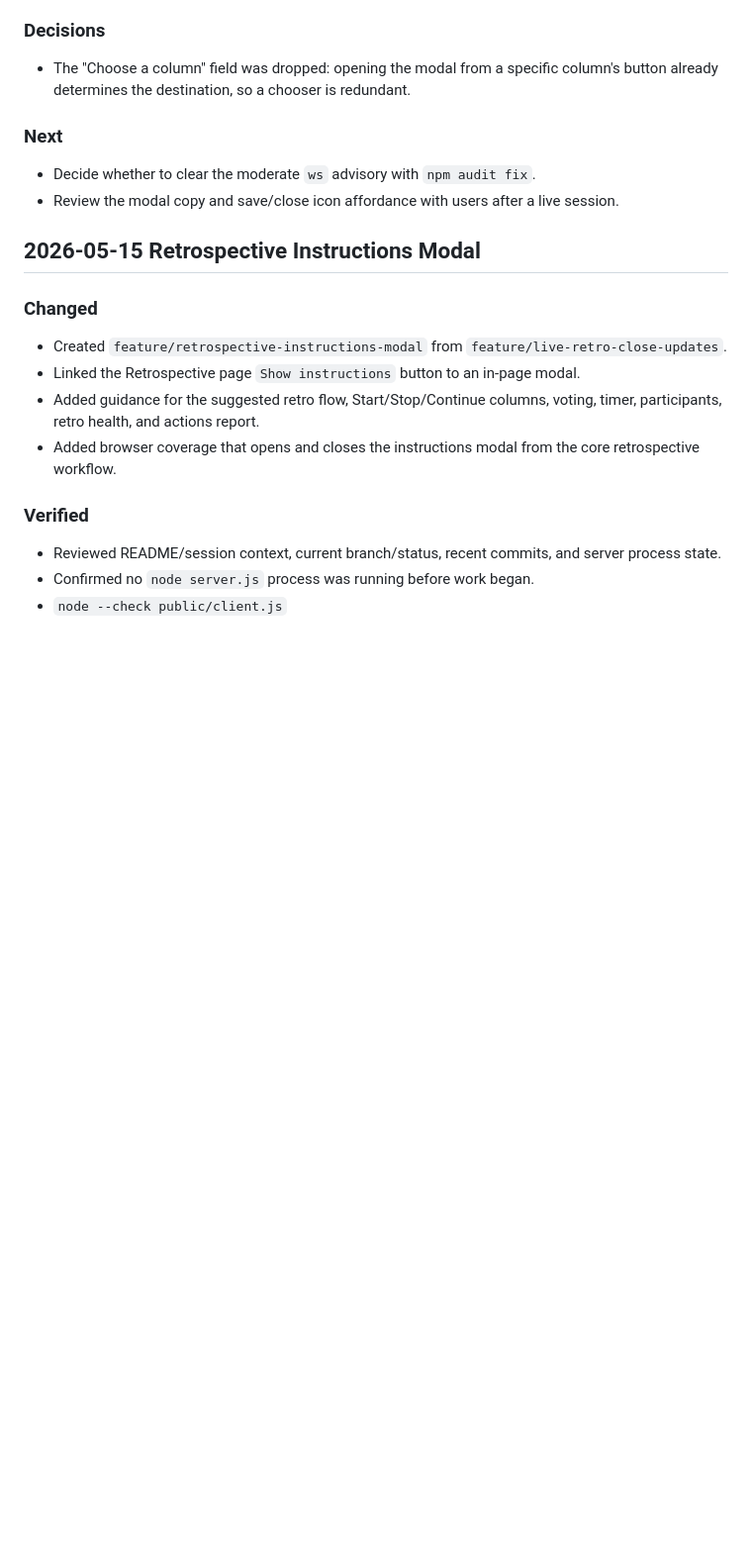
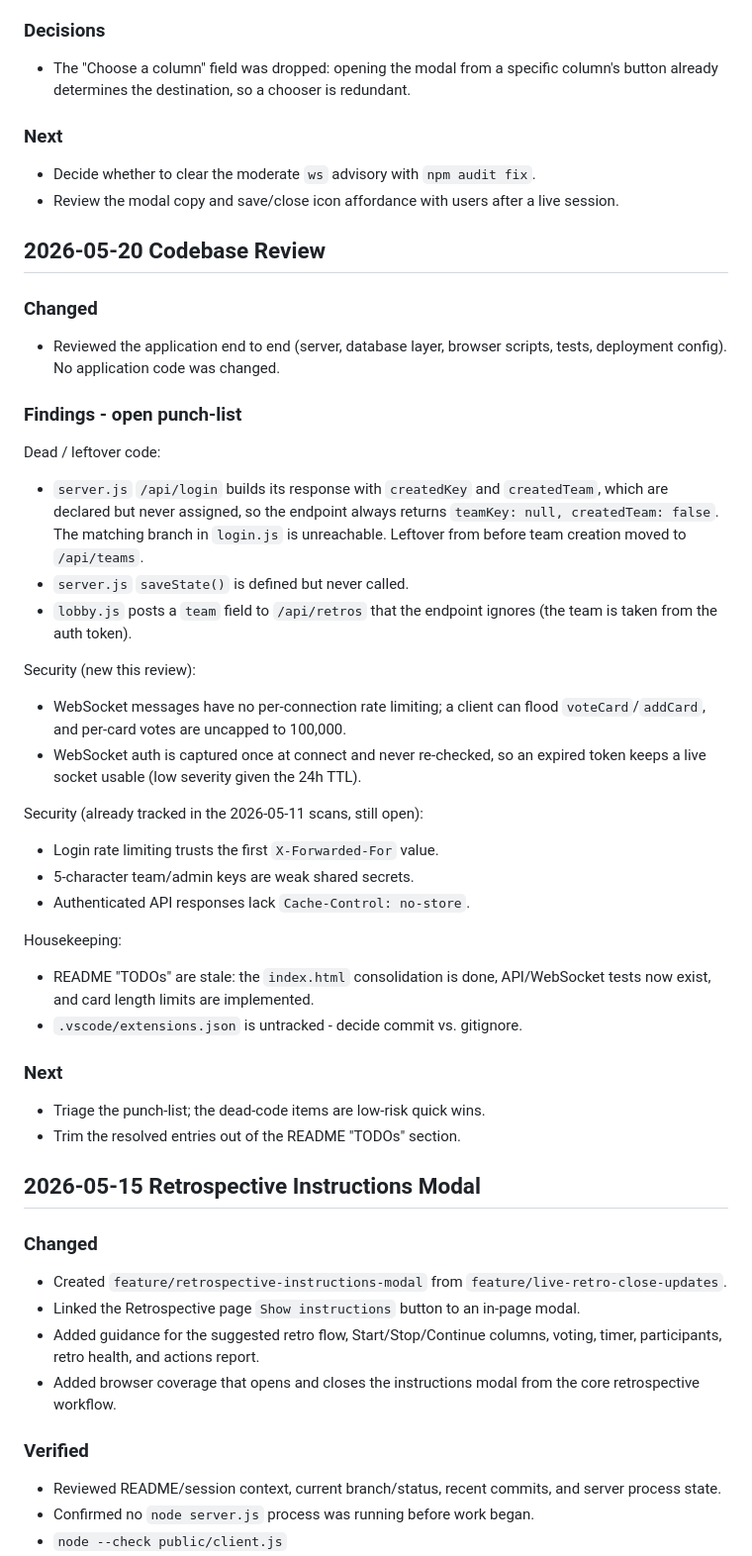
Before and after one commit to davidmjackson/retrospective2, a Markdown page: docs/session-log.md, the part around the change. Shown at 99% size. GitHub-like rendering; blank space fills up the shorter version.

Commit message:
Record codebase review findings
Capture the 2026-05-20 end-to-end review as an open punch-list: dead
login/saveState code, WebSocket rate-limiting gaps, security items
already tracked from the 2026-05-11 scans, and stale README TODOs.

Co-Authored-By: Claude Opus 4.7 (1M context) <noreply@anthropic.com>

```diff
--- a/docs/session-log.md
+++ b/docs/session-log.md
@@ -32,6 +32,43 @@ what changed, what was verified, decisions made, and the next useful options.
 ### Next
 - Decide whether to clear the moderate `ws` advisory with `npm audit fix`.
 - Review the modal copy and save/close icon affordance with users after a live session.
+
+## 2026-05-20 Codebase Review
+
+### Changed
+- Reviewed the application end to end (server, database layer, browser
+  scripts, tests, deployment config). No application code was changed.
+
+### Findings - open punch-list
+Dead / leftover code:
+- `server.js` `/api/login` builds its response with `createdKey` and
+  `createdTeam`, which are declared but never assigned, so the endpoint
+  always returns `teamKey: null, createdTeam: false`. The matching branch in
+  `login.js` is unreachable. Leftover from before team creation moved to
+  `/api/teams`.
+- `server.js` `saveState()` is defined but never called.
+- `lobby.js` posts a `team` field to `/api/retros` that the endpoint
+  ignores (the team is taken from the auth token).
+
+Security (new this review):
+- WebSocket messages have no per-connection rate limiting; a client can
+  flood `voteCard`/`addCard`, and per-card votes are uncapped to 100,000.
+- WebSocket auth is captured once at connect and never re-checked, so an
+  expired token keeps a live socket usable (low severity given the 24h TTL).
+
+Security (already tracked in the 2026-05-11 scans, still open):
+- Login rate limiting trusts the first `X-Forwarded-For` value.
+- 5-character team/admin keys are weak shared secrets.
+- Authenticated API responses lack `Cache-Control: no-store`.
+
+Housekeeping:
+- README "TODOs" are stale: the `index.html` consolidation is done,
+  API/WebSocket tests now exist, and card length limits are implemented.
+- `.vscode/extensions.json` is untracked - decide commit vs. gitignore.
+
+### Next
+- Triage the punch-list; the dead-code items are low-risk quick wins.
+- Trim the resolved entries out of the README "TODOs" section.
 
 ## 2026-05-15 Retrospective Instructions Modal
 
```
